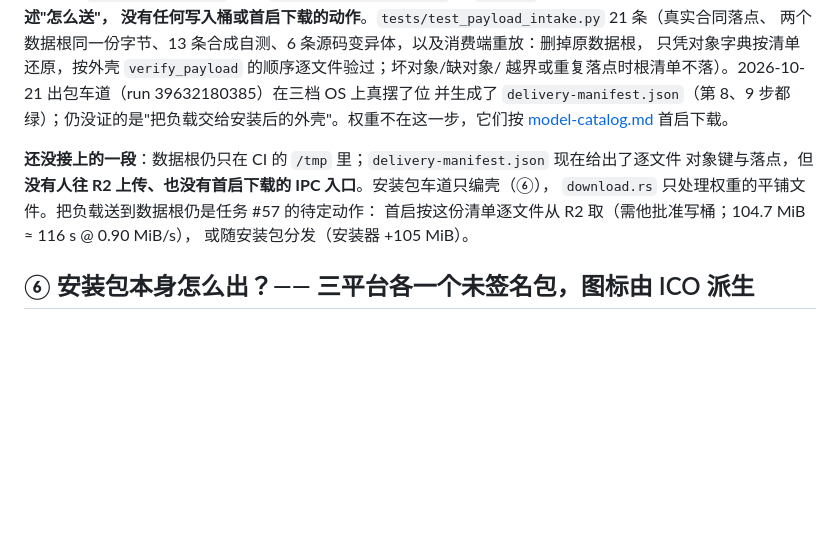
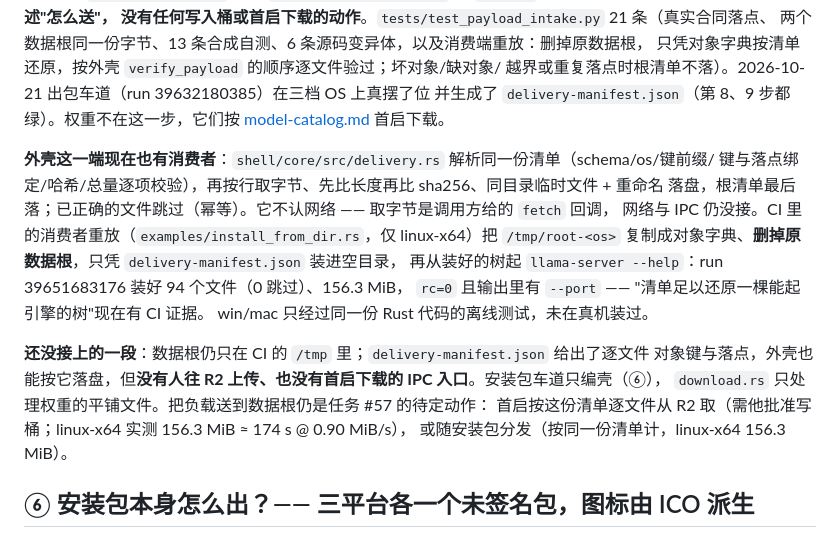
Before and after one commit to lilyco-42/local-ai-studio, a Markdown page: docs/packaging.md, the part around the change. Drawn GitHub-style; blank space fills up the shorter version.

```diff
--- a/docs/packaging.md
+++ b/docs/packaging.md
@@ -144,14 +144,23 @@ asset/OS/引擎不符等）；`tests/test_stage_payload.py` 10 条离线对照
 两个数据根同一份字节、13 条合成自测、6 条源码变异体，以及消费端重放：删掉原数据根，
 只凭对象字典按清单还原，按外壳 `verify_payload` 的顺序逐文件验过；坏对象/缺对象/
 越界或重复落点时根清单不落）。2026-10-21 出包车道（run 39632180385）在三档 OS 上真摆了位
-并生成了 `delivery-manifest.json`（第 8、9 步都绿）；仍没证的是"把负载交给安装后的外壳"。权重不在这一步，它们按
+并生成了 `delivery-manifest.json`（第 8、9 步都绿）。权重不在这一步，它们按
 [model-catalog.md](model-catalog.md) 首启下载。
 
-**还没接上的一段**：数据根仍只在 CI 的 `/tmp` 里；`delivery-manifest.json` 现在给出了逐文件
-对象键与落点，但**没有人往 R2 上传、也没有首启下载的 IPC 入口**。安装包车道只编壳（⑥），
+**外壳这一端现在也有消费者**：`shell/core/src/delivery.rs` 解析同一份清单（schema/os/键前缀/
+键与落点绑定/哈希/总量逐项校验），再按行取字节、先比长度再比 sha256、同目录临时文件 + 重命名
+落盘，根清单最后落；已正确的文件跳过（幂等）。它不认网络 —— 取字节是调用方给的 `fetch` 回调，
+网络与 IPC 仍没接。CI 里的消费者重放（`examples/install_from_dir.rs`，仅 linux-x64）把
+`/tmp/root-<os>` 复制成对象字典、**删掉原数据根**，只凭 `delivery-manifest.json` 装进空目录，
+再从装好的树起 `llama-server --help`：run 39651683176 装好 94 个文件（0 跳过）、156.3 MiB，
+`rc=0` 且输出里有 `--port` —— "清单足以还原一棵能起引擎的树"现在有 CI 证据。
+win/mac 只经过同一份 Rust 代码的离线测试，未在真机装过。
+
+**还没接上的一段**：数据根仍只在 CI 的 `/tmp` 里；`delivery-manifest.json` 给出了逐文件
+对象键与落点，外壳也能按它落盘，但**没有人往 R2 上传、也没有首启下载的 IPC 入口**。安装包车道只编壳（⑥），
 `download.rs` 只处理权重的平铺文件。把负载送到数据根仍是任务 #57 的待定动作：
-首启按这份清单逐文件从 R2 取（需他批准写桶；104.7 MiB ≈ 116 s @ 0.90 MiB/s），
-或随安装包分发（安装器 +105 MiB）。
+首启按这份清单逐文件从 R2 取（需他批准写桶；linux-x64 实测 156.3 MiB ≈ 174 s @ 0.90 MiB/s），
+或随安装包分发（按同一份清单计，linux-x64 156.3 MiB）。
 
 ## ⑥ 安装包本身怎么出？—— 三平台各一个未签名包，图标由 ICO 派生
 
```
Also changed, not shown: README.md (+6 -0 lines), docs/requirements.md (+9 -3 lines).
